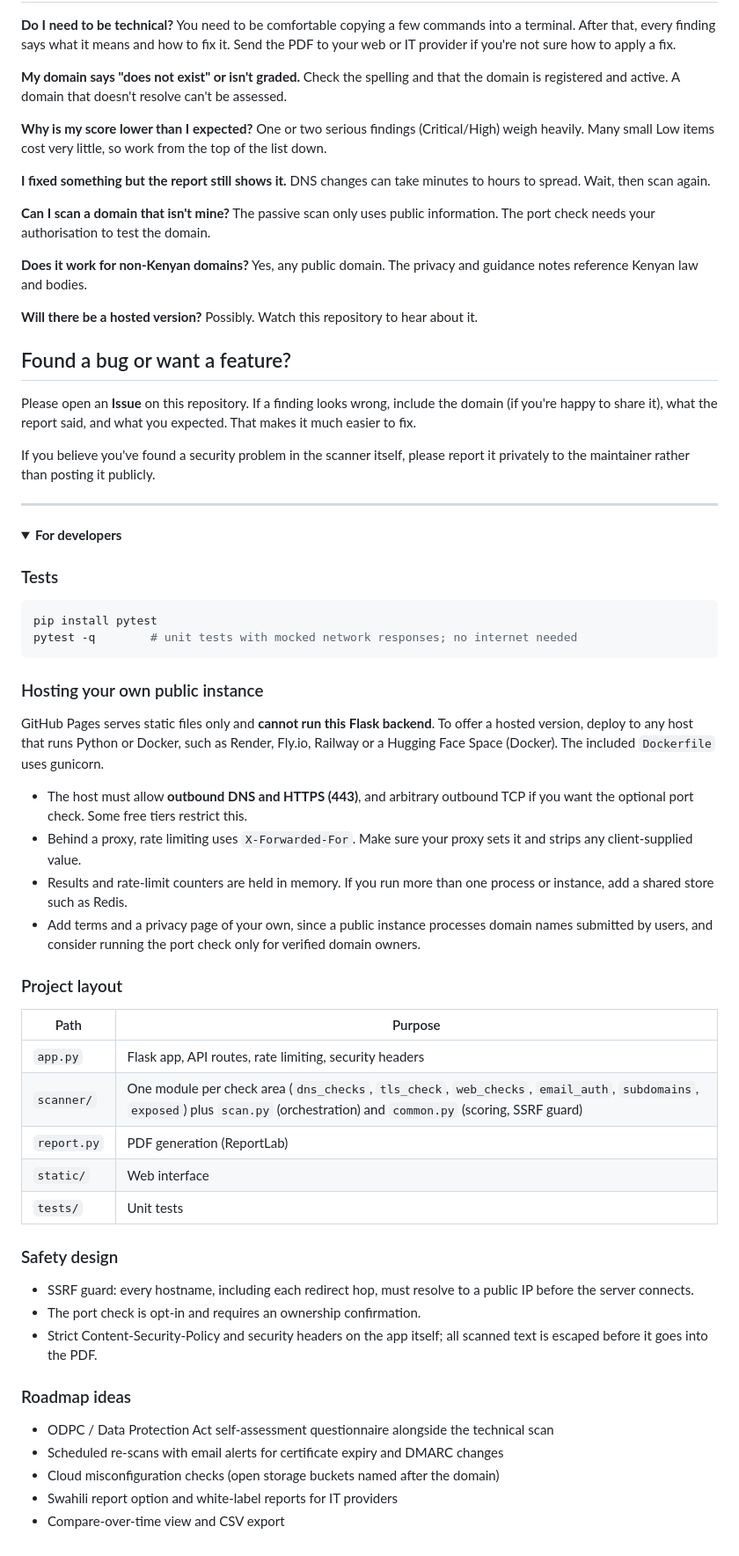
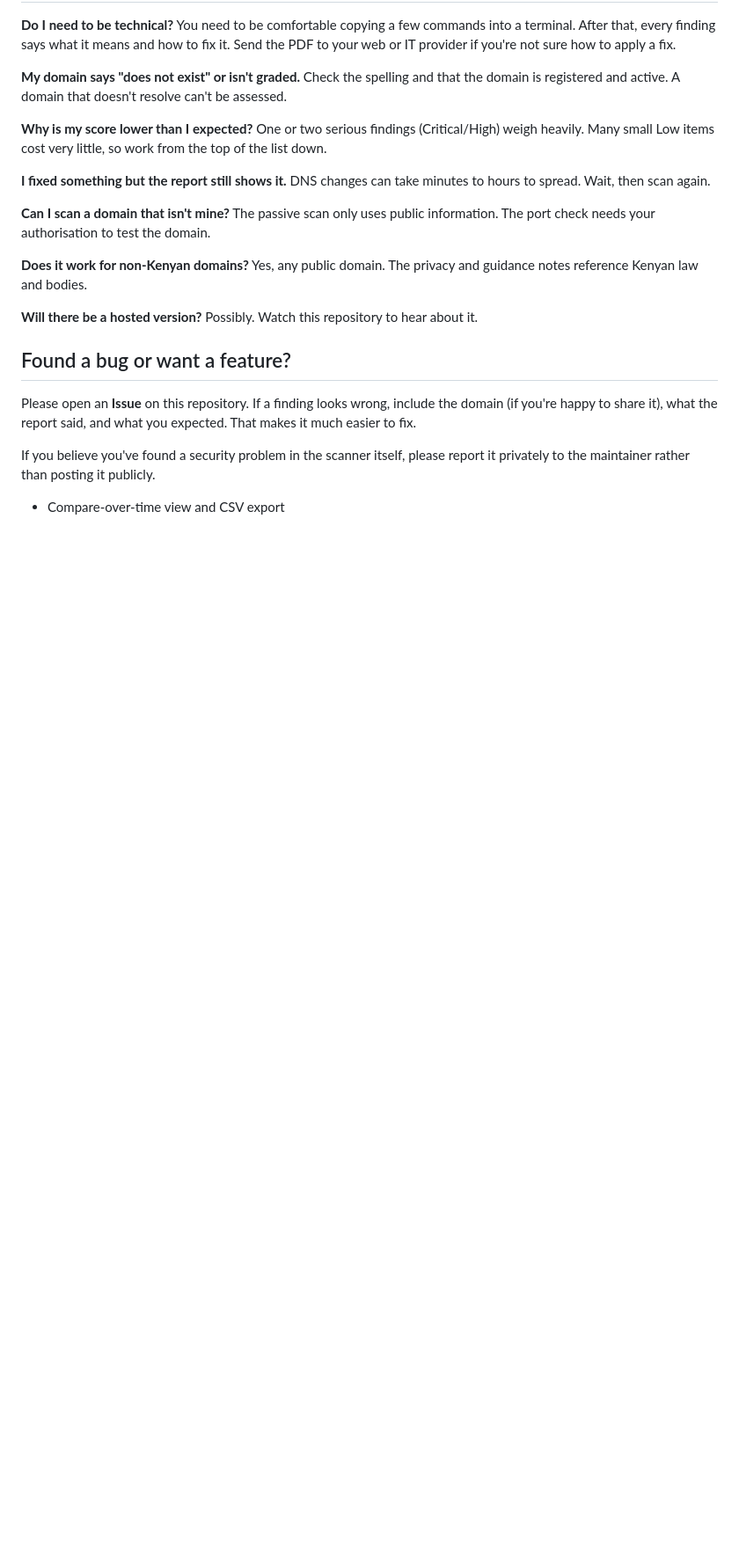
Before and after one commit to lagat-ke/SME-security-scanner, a Markdown page: README.md, the part around the change. Shown at 88% size. Rendered like a GitHub page; folded sections open; blank space fills up the shorter version.

````diff
--- a/README.md
+++ b/README.md
@@ -173,50 +173,7 @@ Please open an **Issue** on this repository. If a finding looks wrong, include t
 
 If you believe you've found a security problem in the scanner itself, please report it privately to the maintainer rather than posting it publicly.
 
----
 
-<details>
-<summary><strong>For developers</strong></summary>
-
-### Tests
-
-```bash
-pip install pytest
-pytest -q        # unit tests with mocked network responses; no internet needed
-```
-
-### Hosting your own public instance
-
-GitHub Pages serves static files only and **cannot run this Flask backend**. To offer a hosted version, deploy to any host that
-runs Python or Docker, such as Render, Fly.io, Railway or a Hugging Face Space (Docker). The included `Dockerfile` uses gunicorn.
-
-- The host must allow **outbound DNS and HTTPS (443)**, and arbitrary outbound TCP if you want the optional port check. Some free tiers restrict this.
-- Behind a proxy, rate limiting uses `X-Forwarded-For`. Make sure your proxy sets it and strips any client-supplied value.
-- Results and rate-limit counters are held in memory. If you run more than one process or instance, add a shared store such as Redis.
-- Add terms and a privacy page of your own, since a public instance processes domain names submitted by users, and consider running the port check only for verified domain owners.
-
-### Project layout
-
-| Path | Purpose |
-|---|---|
-| `app.py` | Flask app, API routes, rate limiting, security headers |
-| `scanner/` | One module per check area (`dns_checks`, `tls_check`, `web_checks`, `email_auth`, `subdomains`, `exposed`) plus `scan.py` (orchestration) and `common.py` (scoring, SSRF guard) |
-| `report.py` | PDF generation (ReportLab) |
-| `static/` | Web interface |
-| `tests/` | Unit tests |
-
-### Safety design
-
-- SSRF guard: every hostname, including each redirect hop, must resolve to a public IP before the server connects.
-- The port check is opt-in and requires an ownership confirmation.
-- Strict Content-Security-Policy and security headers on the app itself; all scanned text is escaped before it goes into the PDF.
-
-### Roadmap ideas
-
-- ODPC / Data Protection Act self-assessment questionnaire alongside the technical scan
-- Scheduled re-scans with email alerts for certificate expiry and DMARC changes
-- Cloud misconfiguration checks (open storage buckets named after the domain)
-- Swahili report option and white-label reports for IT providers
 - Compare-over-time view and CSV export
 
 </details>
````
